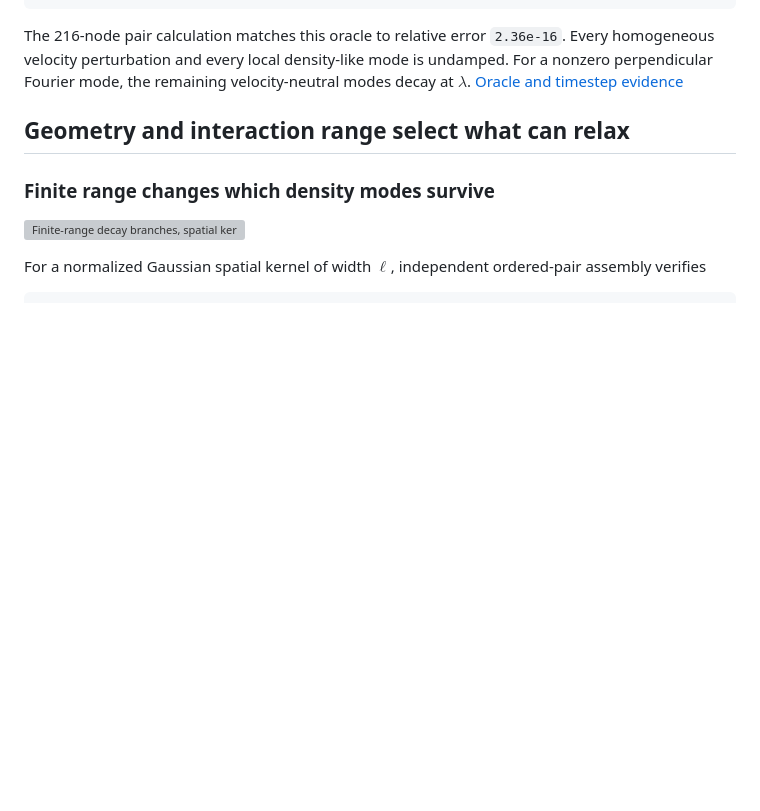
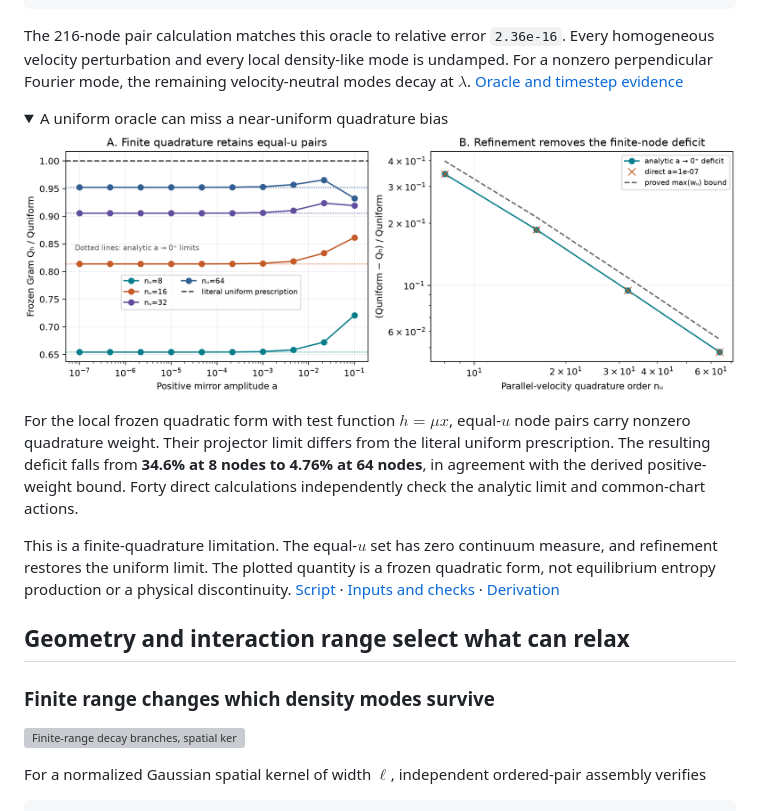
Before and after one commit to rogeriojorge/sato-morrison, a Markdown page: README.md, the part around the change. Rendered like a GitHub page; pictures changed too: results/near_uniform/near_uniform.png (added); folded sections open; blank space fills up the shorter version; grey boxes are pictures that could not be loaded.

Commit message:
Publish measured near-uniform limits and mirror execution log

````diff
--- a/README.md
+++ b/README.md
@@ -71,6 +71,17 @@ C_L[\delta f]=\frac{D}{(qB)^2}\nabla_\perp^2
 ```
 
 The 216-node pair calculation matches this oracle to relative error `2.36e-16`. Every homogeneous velocity perturbation and every local density-like mode is undamped. For a nonzero perpendicular Fourier mode, the remaining velocity-neutral modes decay at $\lambda$. [Oracle and timestep evidence](results/uniform_reference/summary.json)
+
+<details>
+<summary>A uniform oracle can miss a near-uniform quadrature bias</summary>
+
+![Direct positive-amplitude mirror calculations approach finite-node limits below the uniform value; velocity refinement removes the discrepancy and satisfies an analytic bound.](results/near_uniform/near_uniform.png)
+
+For the local frozen quadratic form with test function $h=\mu x$, equal-$u$ node pairs carry nonzero quadrature weight. Their projector limit differs from the literal uniform prescription. The resulting deficit falls from **34.6% at 8 nodes to 4.76% at 64 nodes**, in agreement with the derived positive-weight bound. Forty direct calculations independently check the analytic limit and common-chart actions.
+
+This is a finite-quadrature limitation. The equal-$u$ set has zero continuum measure, and refinement restores the uniform limit. The plotted quantity is a frozen quadratic form, not equilibrium entropy production or a physical discontinuity. [Script](examples/18_near_uniform.py) · [Inputs and checks](results/near_uniform/summary.json) · [Derivation](notes/implementation.pdf)
+
+</details>
 
 ## Geometry and interaction range select what can relax
 
````
Also changed, not shown: 4 other files.
